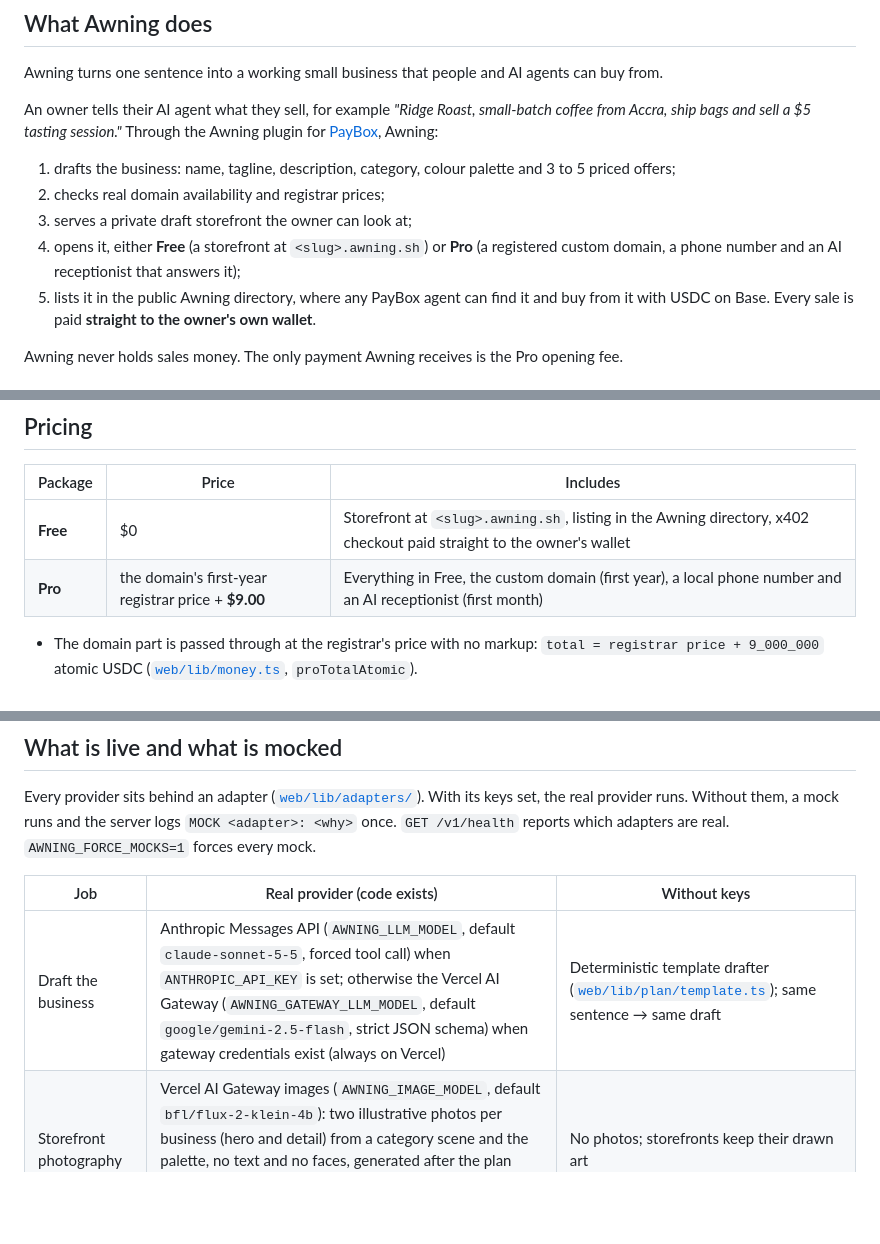
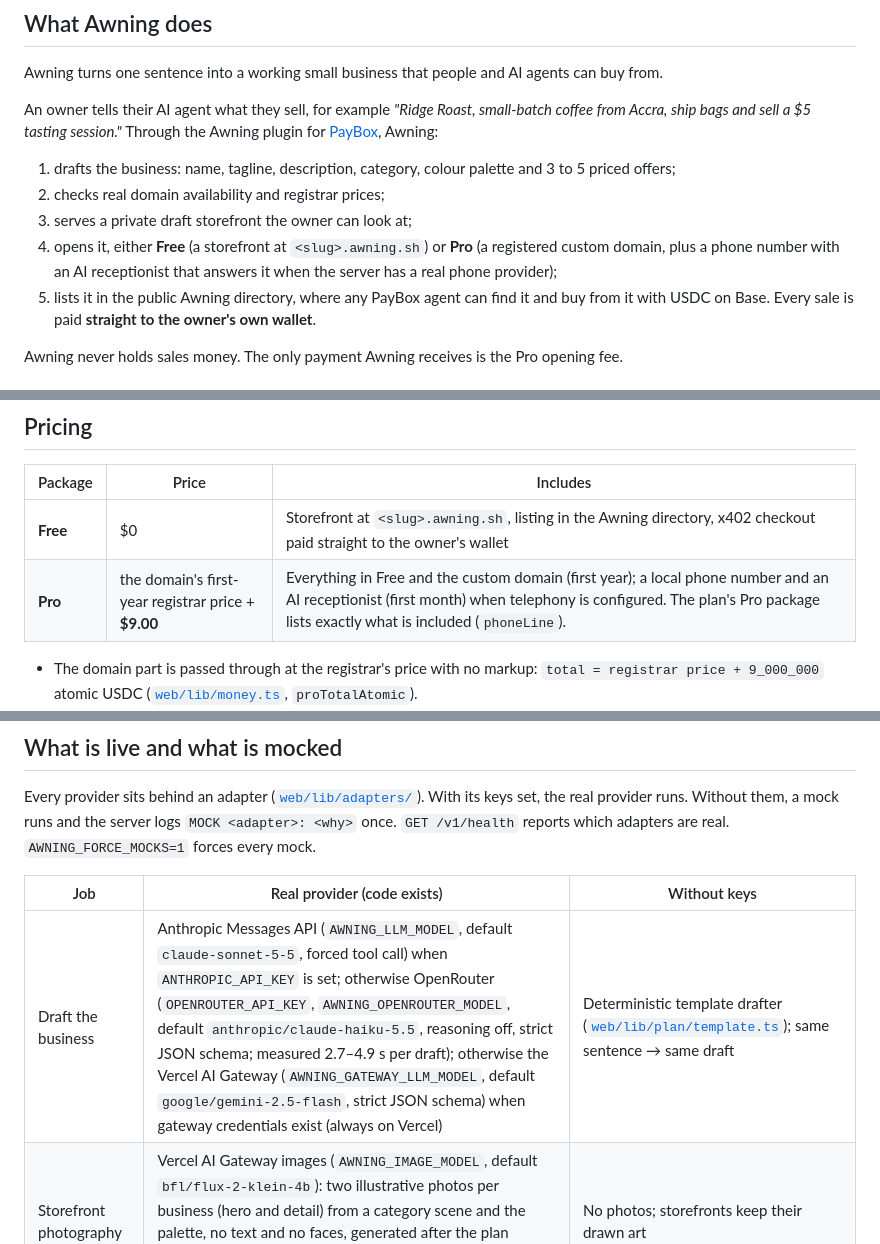
Before and after one commit to iamdflame/awning, a Markdown page: docs/SPEC.md, 3 parts joined by grey strips. GitHub-like rendering; blank space fills up the shorter version.

Commit message:
docs: Pro phone line is conditional; Claude drafts through OpenRouter
Co-Authored-By: Claude Opus 5.5 <noreply@anthropic.com>

```diff
--- a/docs/SPEC.md
+++ b/docs/SPEC.md
@@ -11,7 +11,7 @@ An owner tells their AI agent what they sell, for example *"Ridge Roast, small-b
 1. drafts the business: name, tagline, description, category, colour palette and 3 to 5 priced offers;
 2. checks real domain availability and registrar prices;
 3. serves a private draft storefront the owner can look at;
-4. opens it, either **Free** (a storefront at `<slug>.awning.sh`) or **Pro** (a registered custom domain, a phone number and an AI receptionist that answers it);
+4. opens it, either **Free** (a storefront at `<slug>.awning.sh`) or **Pro** (a registered custom domain, plus a phone number with an AI receptionist that answers it when the server has a real phone provider);
 5. lists it in the public Awning directory, where any PayBox agent can find it and buy from it with USDC on Base. Every sale is paid **straight to the owner's own wallet**.
 
 Awning never holds sales money. The only payment Awning receives is the Pro opening fee.
@@ -129,7 +129,7 @@ stateDiagram-v2
 | Package | Price | Includes |
 |---|---|---|
 | **Free** | $0 | Storefront at `<slug>.awning.sh`, listing in the Awning directory, x402 checkout paid straight to the owner's wallet |
-| **Pro** | the domain's first-year registrar price + **$9.00** | Everything in Free, the custom domain (first year), a local phone number and an AI receptionist (first month) |
+| **Pro** | the domain's first-year registrar price + **$9.00** | Everything in Free and the custom domain (first year); a local phone number and an AI receptionist (first month) when telephony is configured. The plan's Pro package lists exactly what is included (`phoneLine`). |
 
 - The domain part is passed through at the registrar's price with no markup: `total = registrar price + 9_000_000` atomic USDC ([`web/lib/money.ts`](../web/lib/money.ts), `proTotalAtomic`).
 - The price is fixed when the plan is created and is exactly what `/x402/open` charges. If the registrar's price changes before payment, the opening fails before settlement and nothing is charged.
@@ -184,7 +184,7 @@ Every provider sits behind an adapter ([`web/lib/adapters/`](../web/lib/adapters
 
 | Job | Real provider (code exists) | Without keys |
 |---|---|---|
-| Draft the business | Anthropic Messages API (`AWNING_LLM_MODEL`, default `claude-sonnet-5-5`, forced tool call) when `ANTHROPIC_API_KEY` is set; otherwise the Vercel AI Gateway (`AWNING_GATEWAY_LLM_MODEL`, default `google/gemini-2.5-flash`, strict JSON schema) when gateway credentials exist (always on Vercel) | Deterministic template drafter ([`web/lib/plan/template.ts`](../web/lib/plan/template.ts)); same sentence → same draft |
+| Draft the business | Anthropic Messages API (`AWNING_LLM_MODEL`, default `claude-sonnet-5-5`, forced tool call) when `ANTHROPIC_API_KEY` is set; otherwise OpenRouter (`OPENROUTER_API_KEY`, `AWNING_OPENROUTER_MODEL`, default `anthropic/claude-haiku-5.5`, reasoning off, strict JSON schema; measured 2.7–4.9 s per draft); otherwise the Vercel AI Gateway (`AWNING_GATEWAY_LLM_MODEL`, default `google/gemini-2.5-flash`, strict JSON schema) when gateway credentials exist (always on Vercel) | Deterministic template drafter ([`web/lib/plan/template.ts`](../web/lib/plan/template.ts)); same sentence → same draft |
 | Storefront photography | Vercel AI Gateway images (`AWNING_IMAGE_MODEL`, default `bfl/flux-2-klein-4b`): two illustrative photos per business (hero and detail) from a category scene and the palette, no text and no faces, generated after the plan response, stored as WebP and served at `/img/:id`. The storefront page on `main` does not display them yet | No photos; storefronts keep their drawn art |
 | Domain availability, price, registration, DNS | Porkbun API v3; registration paid from account credit or, with `PORKBUN_PAY_WITH=usdc`, in USDC over x402 from the treasury | Deterministic registrar: about one name in five is "taken", prices from the 2026-10-17 snapshot, nothing registered |
 | Custom-domain hosting | Vercel Domains API (apex + `www` redirect) | Names recorded in memory |
```
Also changed, not shown: other parts of docs/SPEC.md (+1 -1 lines), docs/ARCHITECTURE.md (+4 -4 lines).
